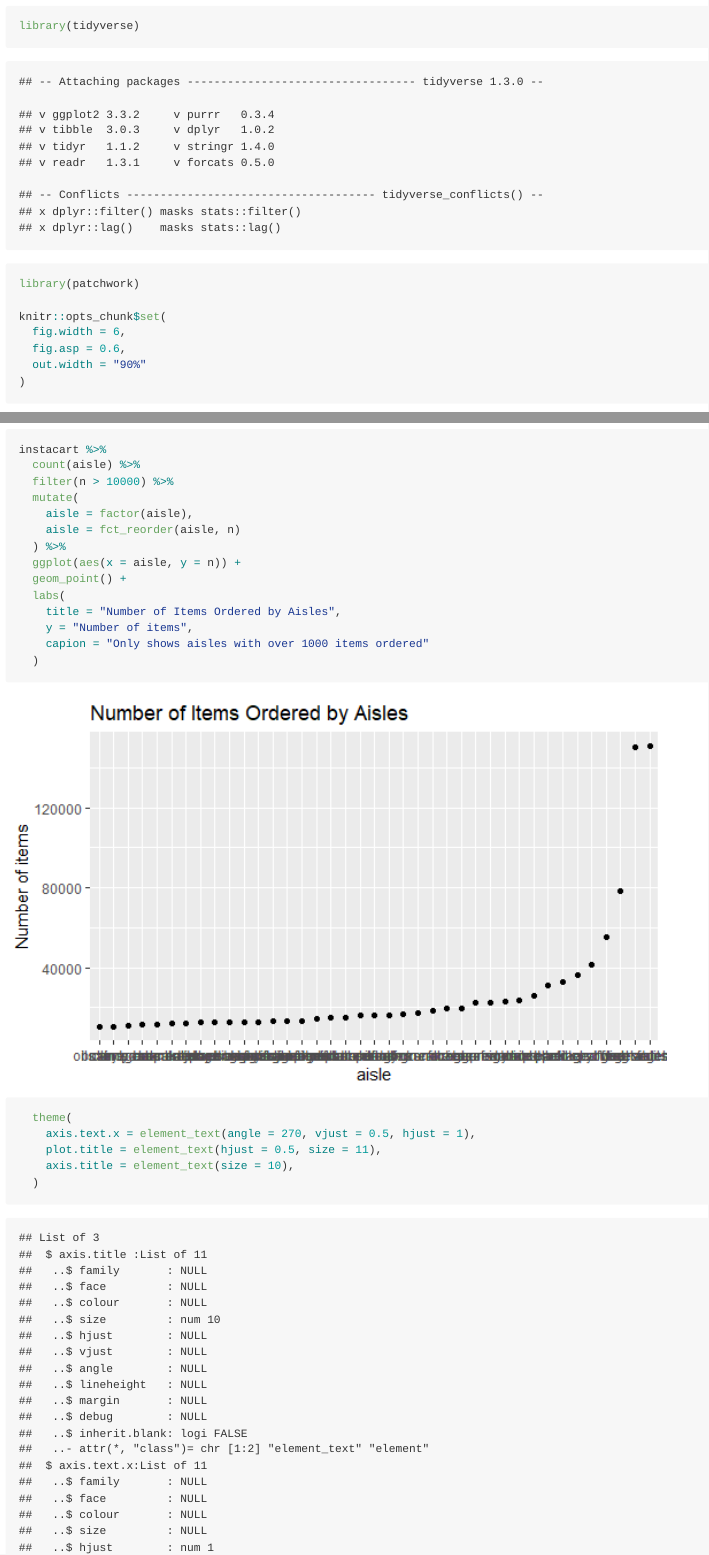
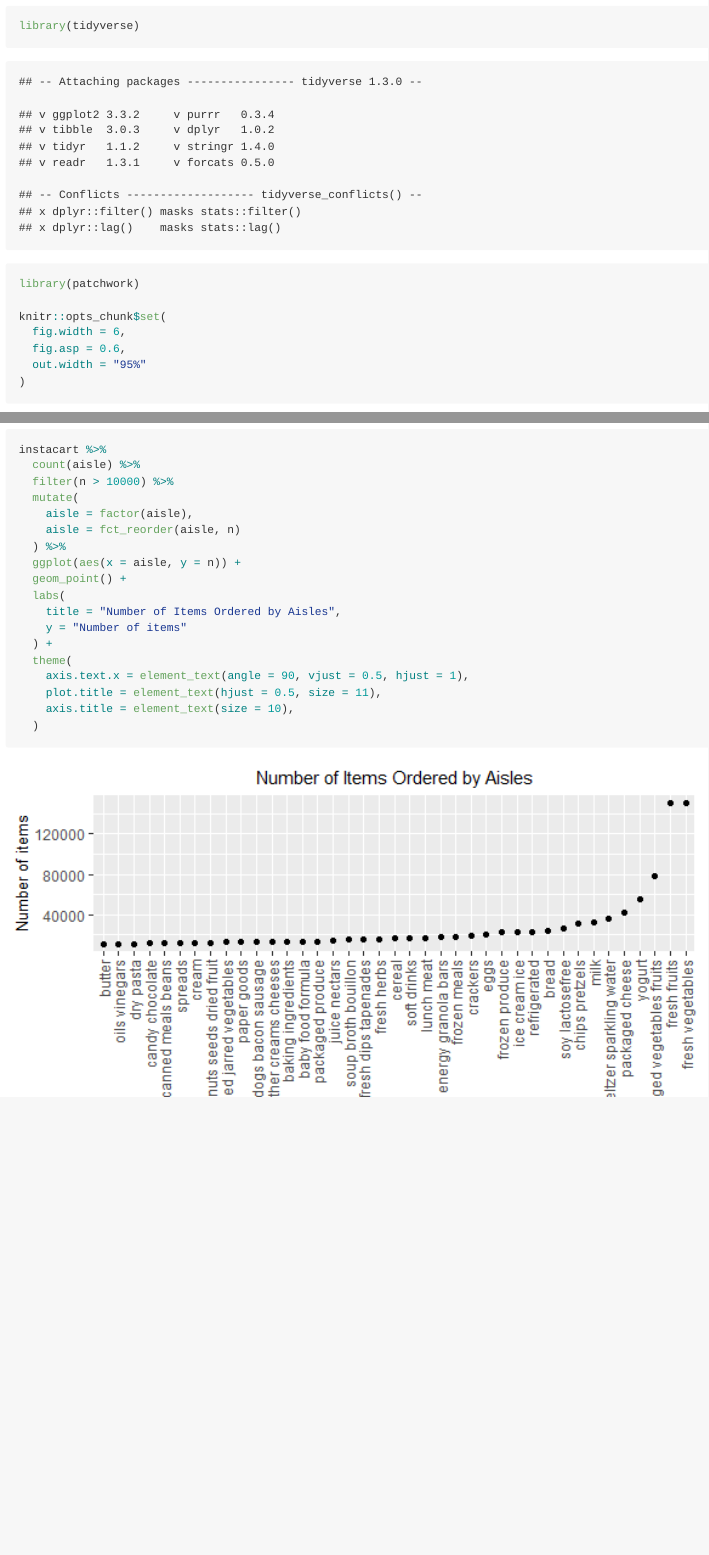
Before and after one commit to briggsh29/p8105_hw3_heb2133, an R Markdown document (p8105_hw3_heb2133.Rmd): the page in a window 1100 px wide, from 140 px down, and a second part further down, joined at a grey line. The pictures show the output file p8105_hw3_heb2133.md that the author committed with the source, drawn offline in the style of GitHub.

Commit message:
Final/Final commit - fixed plot title

````diff
--- a/p8105_hw3_heb2133.Rmd
+++ b/p8105_hw3_heb2133.Rmd
@@ -13,7 +13,7 @@ library(patchwork)
 knitr::opts_chunk$set(
   fig.width = 6,
   fig.asp = 0.6,
-  out.width = "90%"
+  out.width = "95%"
 )
 ```
 
@@ -52,11 +52,10 @@ instacart %>%
   geom_point() +
   labs(
     title = "Number of Items Ordered by Aisles",
-    y = "Number of items",
-    capion = "Only shows aisles with over 1000 items ordered"
-  )
+    y = "Number of items"
+  ) +
   theme(
-    axis.text.x = element_text(angle = 270, vjust = 0.5, hjust = 1),
+    axis.text.x = element_text(angle = 90, vjust = 0.5, hjust = 1),
     plot.title = element_text(hjust = 0.5, size = 11),
     axis.title = element_text(size = 10),
   )
````
Also changed, not shown: p8105_hw3_heb2133.md, p8105_hw3_heb2133_files/figure-gfm/unnamed-chunk-4-1.png, p8105_hw3_heb2133.Rmd (2 more changed lines).
